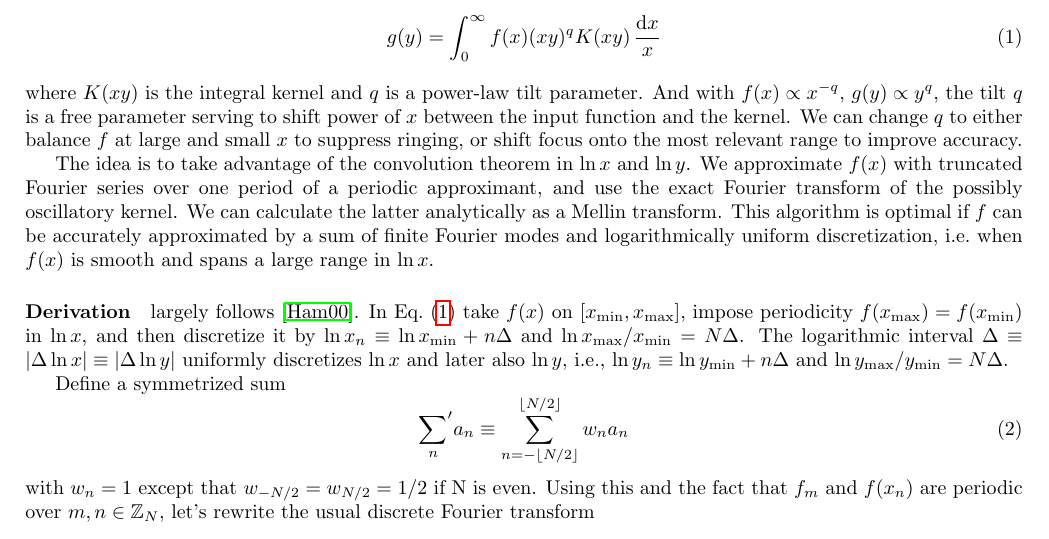
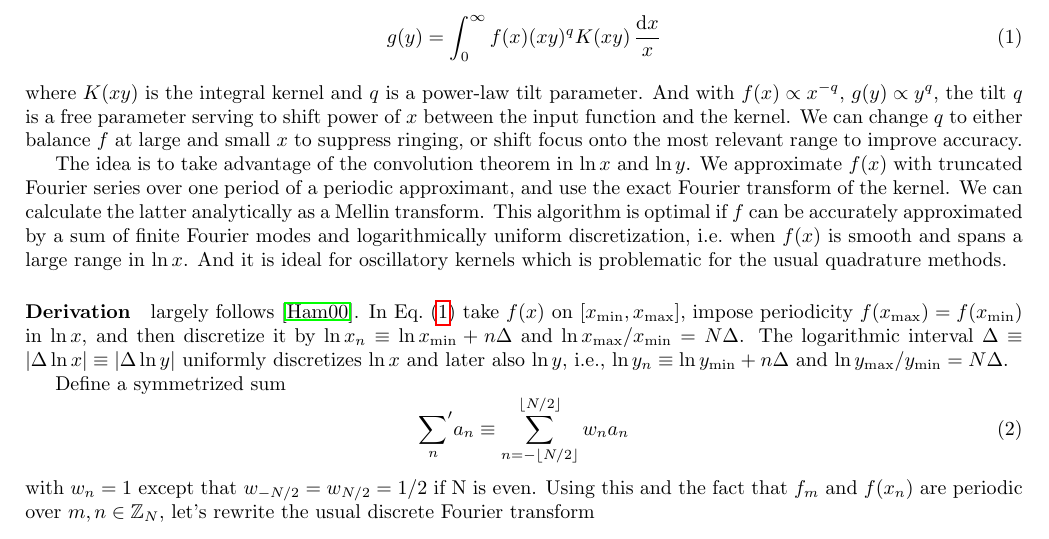
Before and after one commit to eelregit/mcfit, a LaTeX document (doc/mcfit.tex): part of page 1 of 7, cut so that both start at the same text. Compiled offline with pdfLaTeX.

Commit message:
Edit to emphasize the advantage with oscillatory kernels

```diff
--- a/doc/mcfit.tex
+++ b/doc/mcfit.tex
@@ -38,12 +38,13 @@ ringing, or shift focus onto the most relevant range to improve accuracy.
 
 The idea is to take advantage of the convolution theorem in $\ln x$ and $\ln y$.
 We approximate $f(x)$ with truncated Fourier series over one period of a
-periodic approximant, and use the exact Fourier transform of the possibly
-oscillatory kernel.
+periodic approximant, and use the exact Fourier transform of the kernel.
 We can calculate the latter analytically as a Mellin transform.
 This algorithm is optimal if $f$ can be accurately approximated by a sum of
 finite Fourier modes and logarithmically uniform discretization, i.e.\ when
 $f(x)$ is smooth and spans a large range in $\ln x$.
+And it is ideal for oscillatory kernels which is problematic for the usual
+quadrature methods.
 
 
 \paragraph{Derivation} largely follows \cite{Hamilton00}.
```
Also changed, not shown: 1 other file.
